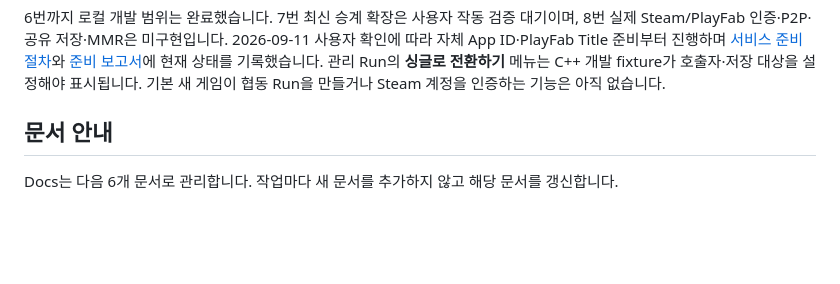
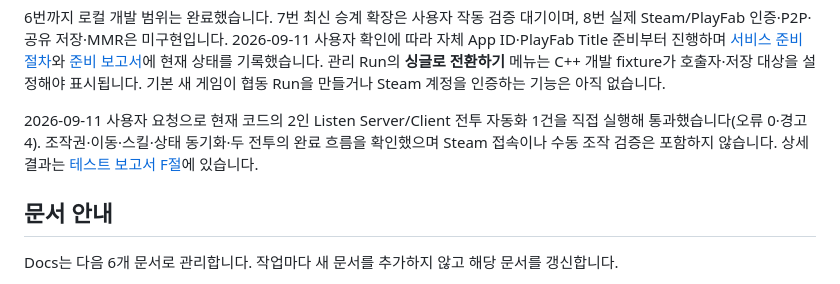
Before and after one commit to jaba001/ProjectA, a Markdown page: README.md, the part around the change. Drawn GitHub-style; blank space fills up the shorter version.

```diff
--- a/README.md
+++ b/README.md
@@ -15,6 +15,8 @@ MainMenu → CharacterCreation (1~4명) → Gameplay → Run Map UI
 T14는 로컬 상대 Snapshot, Listen Server 상태 동기화, 확정 턴 복구, 아군 AI와 관리 Run v4의 명시적 Host 승계를 구현했습니다. 최대 4인·원래 소유자만 조작·최초 참가 번호순 승계가 기준입니다. Host가 사전 동의 없이 AI 전환을 확정하고 해당 Run에서는 인간 조작으로 돌아오지 않습니다. 현재 Host만 노드·Continue를 결정합니다.
 
 6번까지 로컬 개발 범위는 완료했습니다. 7번 최신 승계 확장은 사용자 작동 검증 대기이며, 8번 실제 Steam/PlayFab 인증·P2P·공유 저장·MMR은 미구현입니다. 2026-09-11 사용자 확인에 따라 자체 App ID·PlayFab Title 준비부터 진행하며 [서비스 준비 절차](Docs/MULTIPLAYER.md#t14-8-서비스-준비)와 [준비 보고서](Docs/TEST_REPORT.md#d-t14-8-서비스-준비-보고서)에 현재 상태를 기록했습니다. 관리 Run의 **싱글로 전환하기** 메뉴는 C++ 개발 fixture가 호출자·저장 대상을 설정해야 표시됩니다. 기본 새 게임이 협동 Run을 만들거나 Steam 계정을 인증하는 기능은 아직 없습니다.
+
+2026-09-11 사용자 요청으로 현재 코드의 2인 Listen Server/Client 전투 자동화 1건을 직접 실행해 통과했습니다(오류 0·경고 4). 조작권·이동·스킬·상태 동기화·두 전투의 완료 흐름을 확인했으며 Steam 접속이나 수동 조작 검증은 포함하지 않습니다. 상세 결과는 [테스트 보고서 F절](Docs/TEST_REPORT.md#f-2026-09-11-codex-직접-실행-2인-전투-동기화)에 있습니다.
 
 ## 문서 안내
 
```
Also changed, not shown: Docs/HISTORY.md (+6 -0 lines), Docs/TEST_REPORT.md (+24 -2 lines).
